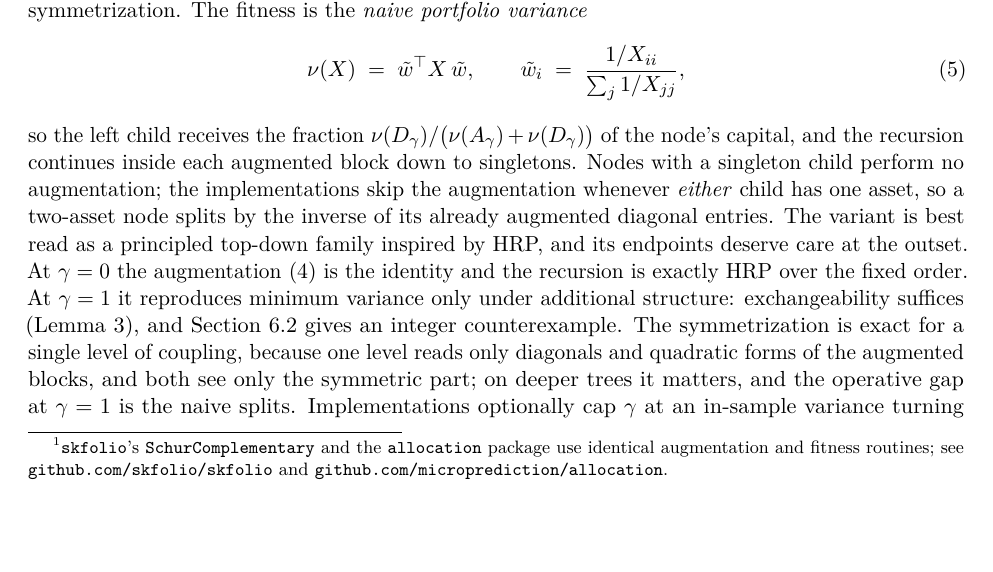
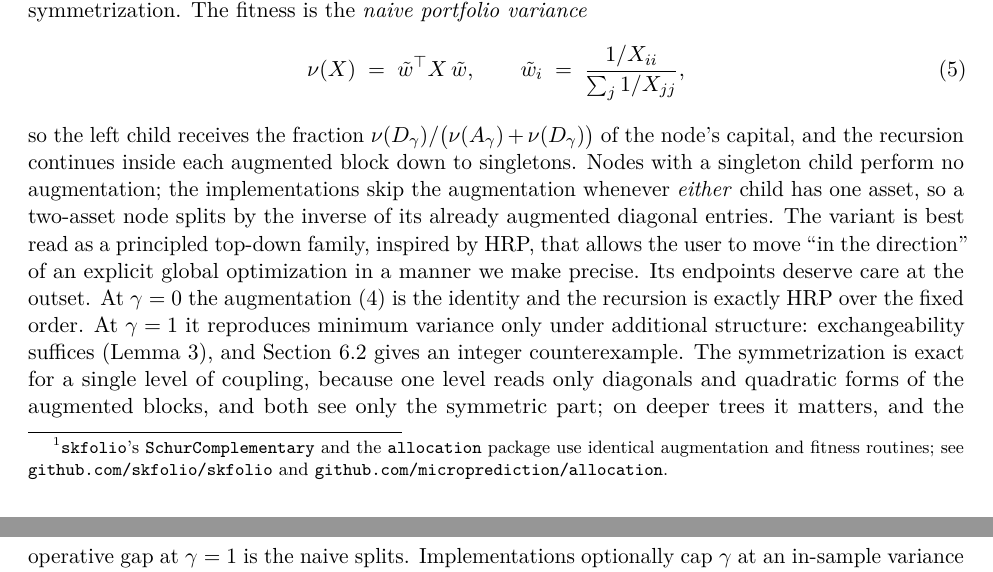
Before and after one commit to microprediction/schur, a LaTeX paper (paper/neither-end-of-the-bridge.tex): part of page 3 of 23 before the commit and two parts of pages 3 and 4 of 23 after it, the two joined at a grey line, cut so that both start at the same text, the shorter picture padded with empty space. Compiled offline with pdfLaTeX.

Commit message:
Framing: top-down family that moves in the direction of explicit global optimization
Co-Authored-By: Claude Fable 5 <noreply@anthropic.com>

```diff
--- a/paper/neither-end-of-the-bridge.tex
+++ b/paper/neither-end-of-the-bridge.tex
@@ -244,8 +244,10 @@ capital, and the recursion continues inside each augmented block down to
 singletons. Nodes with a singleton child perform no augmentation; the
 implementations skip the augmentation whenever \emph{either} child has one
 asset, so a two-asset node splits by the inverse of its already augmented
-diagonal entries. The variant is best read as a principled top-down family
-inspired by HRP, and its endpoints deserve care at the outset. At
+diagonal entries. The variant is best read as a principled top-down
+family, inspired by HRP, that allows the user to move ``in the
+direction'' of an explicit global optimization in a manner we make
+precise. Its endpoints deserve care at the outset. At
 $\gamma = 0$ the augmentation \eqref{eq:aug} is the identity and the
 recursion is exactly HRP over the fixed order. At $\gamma = 1$ it
 reproduces minimum variance only under additional structure:
```
Also changed, not shown: docs/neither-end-of-the-bridge.pdf.
